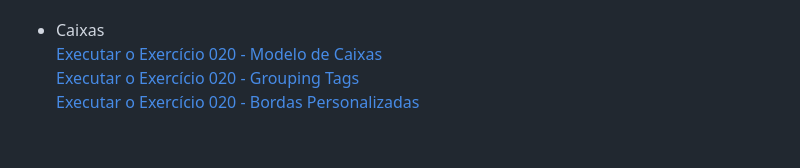
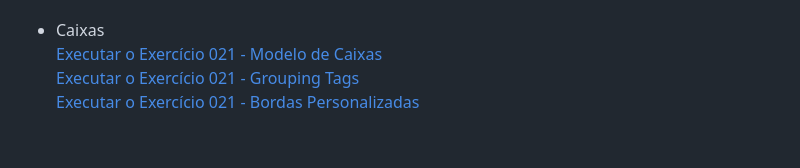
Before and after one commit to AvilaGabs/html-css, a Markdown page: README.md, the part around the change. GitHub-like rendering.

Commit message:
Erro02 ex021 README
Consertando o segundo erro dos links do Exercício 021.

```diff
--- a/README.md
+++ b/README.md
@@ -78,6 +78,6 @@ Executar o Exercício 010 - Página 03</a></li><br>
 <a href="https://avilagabs.github.io/html-css/Exercicios/ex020/pseudoclasse.html" target="_blank">Executar o Exercício 020 - Pseudoclasses</a></li><br>
 
 <li>Caixas<br>
-<a href="https://avilagabs.github.io/html-css/Exercicios/ex021/caixa01.html" target="_blank">Executar o Exercício 020 - Modelo de Caixas</a><br>
-<a href="https://avilagabs.github.io/html-css/Exercicios/ex021/caixa02.html" target="_blank">Executar o Exercício 020 - Grouping Tags</a><br>
-<a href="https://avilagabs.github.io/html-css/Exercicios/ex021/caixa03.html" target="_blank">Executar o Exercício 020 - Bordas Personalizadas</a></li><br>
+<a href="https://avilagabs.github.io/html-css/Exercicios/ex021/caixa01.html" target="_blank">Executar o Exercício 021 - Modelo de Caixas</a><br>
+<a href="https://avilagabs.github.io/html-css/Exercicios/ex021/caixa02.html" target="_blank">Executar o Exercício 021 - Grouping Tags</a><br>
+<a href="https://avilagabs.github.io/html-css/Exercicios/ex021/caixa03.html" target="_blank">Executar o Exercício 021 - Bordas Personalizadas</a></li><br>
```
